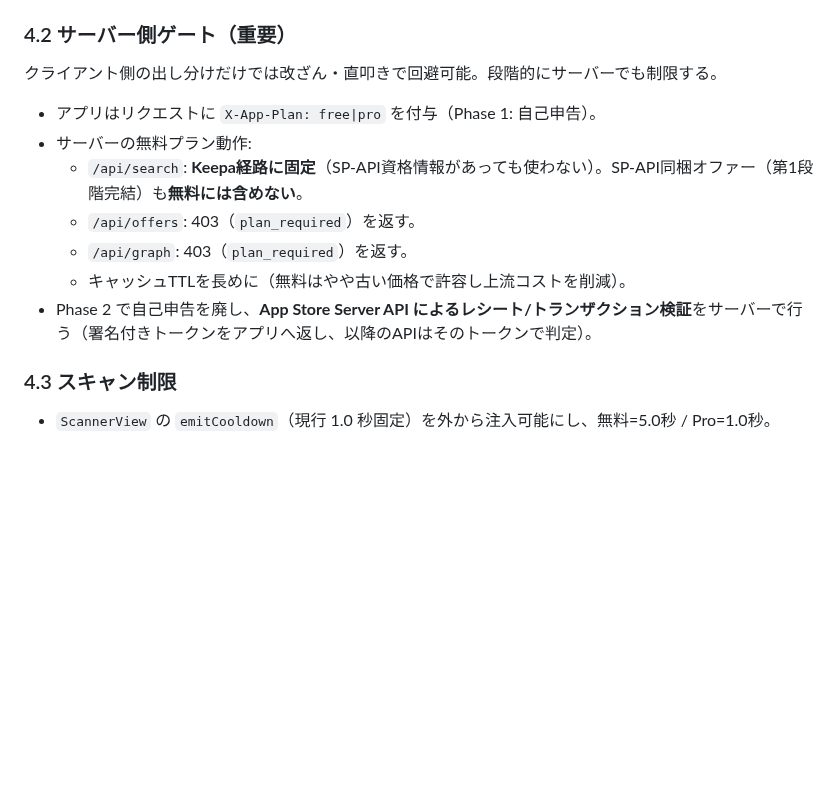
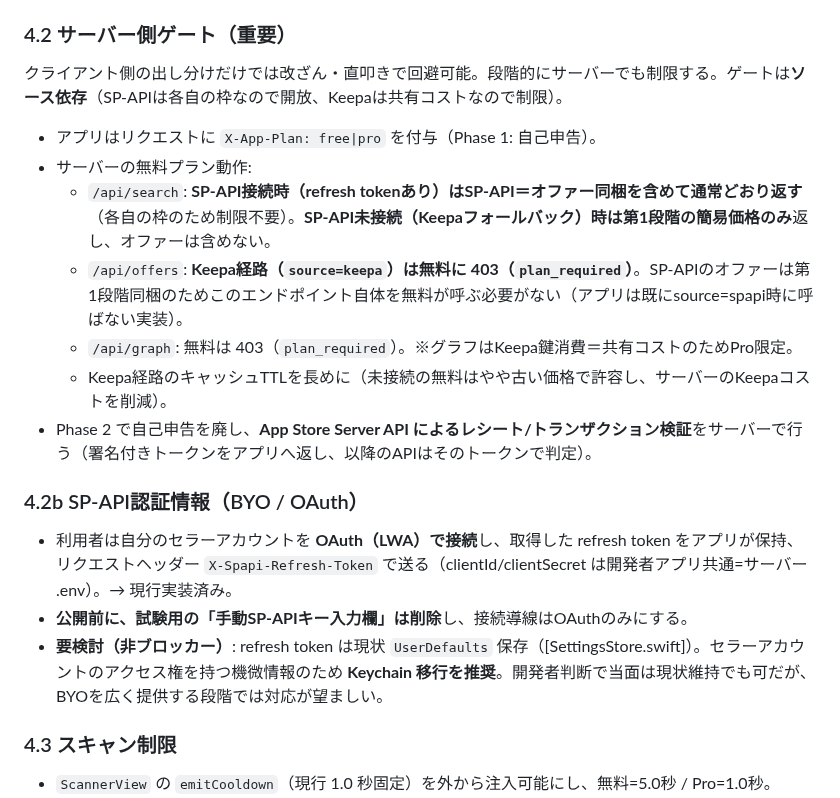
Before and after one commit to yuriasu2/-barcode_sedori, a Markdown page: FREEMIUM-PLAN.md, the part around one of its changes. Rendered like a GitHub page; blank space fills up the shorter version.

```diff
--- a/FREEMIUM-PLAN.md
+++ b/FREEMIUM-PLAN.md
@@ -40,15 +49,21 @@
 
 ### 4.2 サーバー側ゲート（重要）
 
-クライアント側の出し分けだけでは改ざん・直叩きで回避可能。段階的にサーバーでも制限する。
+クライアント側の出し分けだけでは改ざん・直叩きで回避可能。段階的にサーバーでも制限する。ゲートは**ソース依存**（SP-APIは各自の枠なので開放、Keepaは共有コストなので制限）。
 
 - アプリはリクエストに `X-App-Plan: free|pro` を付与（Phase 1: 自己申告）。
 - サーバーの無料プラン動作:
-  - `/api/search`: **Keepa経路に固定**（SP-API資格情報があっても使わない）。SP-API同梱オファー（第1段階完結）も**無料には含めない**。
-  - `/api/offers`: 403（`plan_required`）を返す。
-  - `/api/graph`: 403（`plan_required`）を返す。
-  - キャッシュTTLを長めに（無料はやや古い価格で許容し上流コストを削減）。
+  - `/api/search`: **SP-API接続時（refresh tokenあり）はSP-API＝オファー同梱を含めて通常どおり返す**（各自の枠のため制限不要）。**SP-API未接続（Keepaフォールバック）時は第1段階の簡易価格のみ**返し、オファーは含めない。
+  - `/api/offers`: **Keepa経路（`source=keepa`）は無料に 403（`plan_required`）**。SP-APIのオファーは第1段階同梱のためこのエンドポイント自体を無料が呼ぶ必要がない（アプリは既にsource=spapi時に呼ばない実装）。
+  - `/api/graph`: 無料は 403（`plan_required`）。※グラフはKeepa鍵消費＝共有コストのためPro限定。
+  - Keepa経路のキャッシュTTLを長めに（未接続の無料はやや古い価格で許容し、サーバーのKeepaコストを削減）。
 - Phase 2 で自己申告を廃し、**App Store Server API によるレシート/トランザクション検証**をサーバーで行う（署名付きトークンをアプリへ返し、以降のAPIはそのトークンで判定）。
+
+### 4.2b SP-API認証情報（BYO / OAuth）
+
+- 利用者は自分のセラーアカウントを **OAuth（LWA）で接続**し、取得した refresh token をアプリが保持、リクエストヘッダー `X-Spapi-Refresh-Token` で送る（clientId/clientSecret は開発者アプリ共通=サーバー .env）。→ 現行実装済み。
+- **公開前に、試験用の「手動SP-APIキー入力欄」は削除**し、接続導線はOAuthのみにする。
+- **要検討（非ブロッカー）**: refresh token は現状 `UserDefaults` 保存（[SettingsStore.swift]）。セラーアカウントのアクセス権を持つ機微情報のため **Keychain 移行を推奨**。開発者判断で当面は現状維持でも可だが、BYOを広く提供する段階では対応が望ましい。
 
 ### 4.3 スキャン制限
 
```
Also changed, not shown: other parts of FREEMIUM-PLAN.md (+27 -13 lines).
